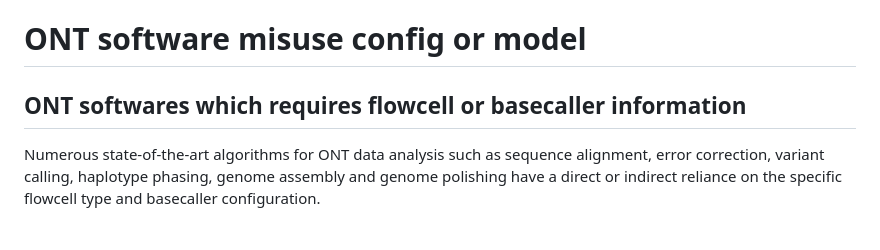
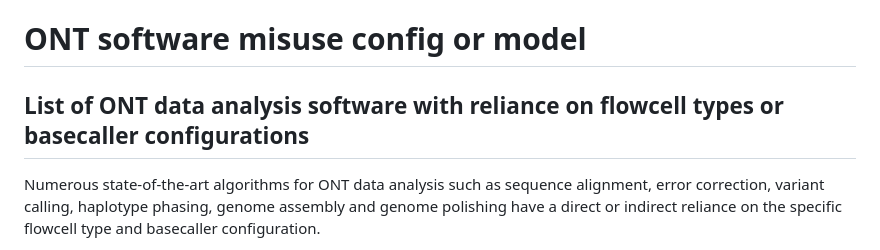
Before and after one commit to JMencius/Arrow, a Markdown page: ONTsoftware_misuse_configs/README.md, the part around one of its changes. GitHub-like rendering.

```diff
--- a/ONTsoftware_misuse_configs/README.md
+++ b/ONTsoftware_misuse_configs/README.md
@@ -1,6 +1,6 @@
 # ONT software misuse config or model
 
-## ONT softwares which requires flowcell or basecaller information
+## List of ONT data analysis software with reliance on flowcell types or basecaller configurations
 Numerous state-of-the-art algorithms for ONT data analysis such as sequence alignment, error correction, variant calling, haplotype phasing, genome assembly and genome polishing have a direct or indirect reliance on the specific flowcell type and basecaller configuration.
 
 **Evidence of the required information is provided via hyperlinks attached to each software name.**
```
Also changed, not shown: other parts of ONTsoftware_misuse_configs/README.md (+1 -1 lines).
